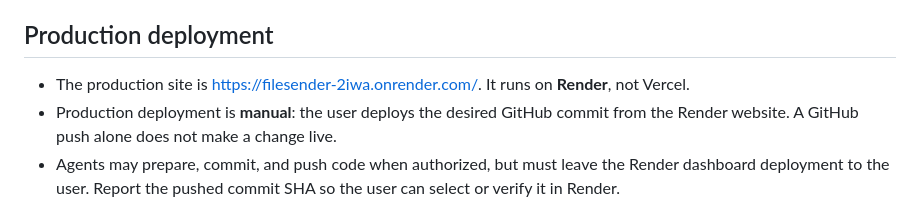
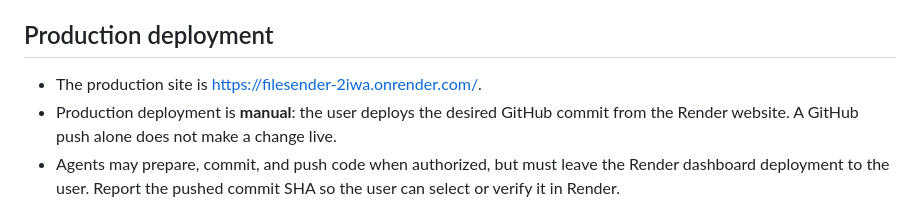
Before and after one commit to Helpmepeet/FileSender, a Markdown page: CLAUDE.md, the part around the change. Drawn GitHub-style.

Commit message:
Simplify production deployment guidance

```diff
--- a/CLAUDE.md
+++ b/CLAUDE.md
@@ -17,7 +17,7 @@ This file provides guidance to Cat Code when working with code in this repositor
 
 ## Production deployment
 
-- The production site is [https://filesender-2iwa.onrender.com/](https://filesender-2iwa.onrender.com/). It runs on **Render**, not Vercel.
+- The production site is [https://filesender-2iwa.onrender.com/](https://filesender-2iwa.onrender.com/).
 - Production deployment is **manual**: the user deploys the desired GitHub commit from the Render website. A GitHub push alone does not make a change live.
 - Agents may prepare, commit, and push code when authorized, but must leave the Render dashboard deployment to the user. Report the pushed commit SHA so the user can select or verify it in Render.
 - After a push, describe the change as pushed, not deployed. Check the production site only after the user says they have deployed, or if they explicitly request a live verification.
```
